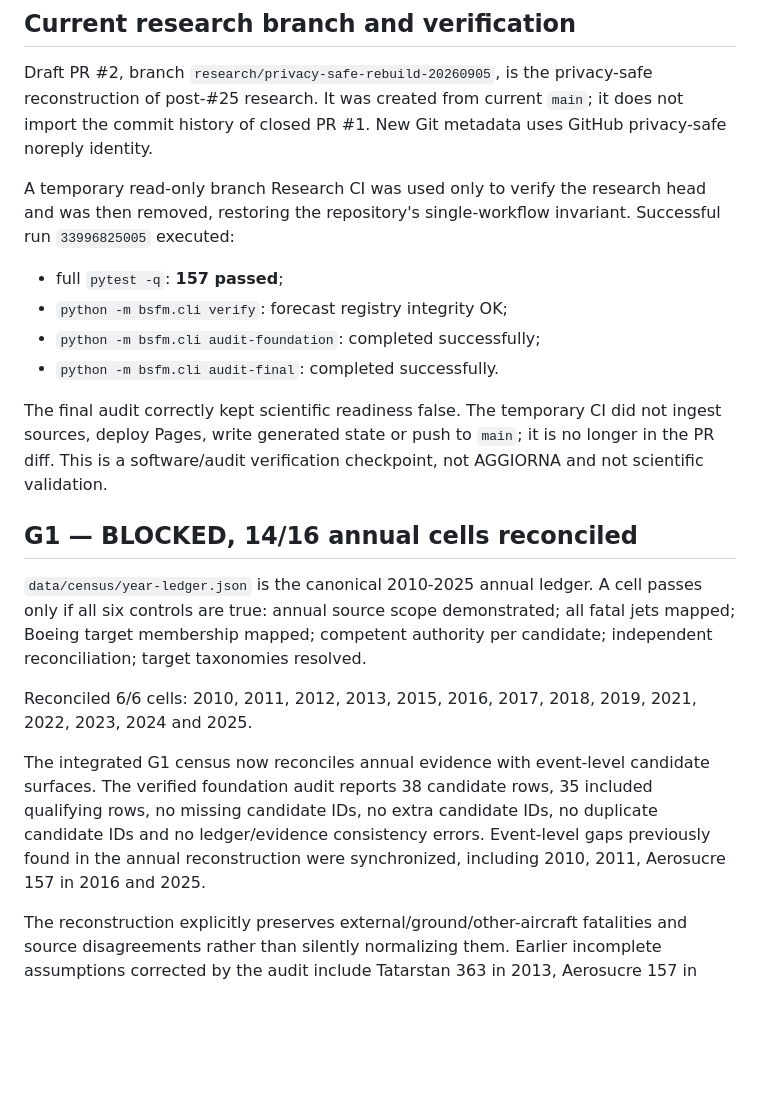
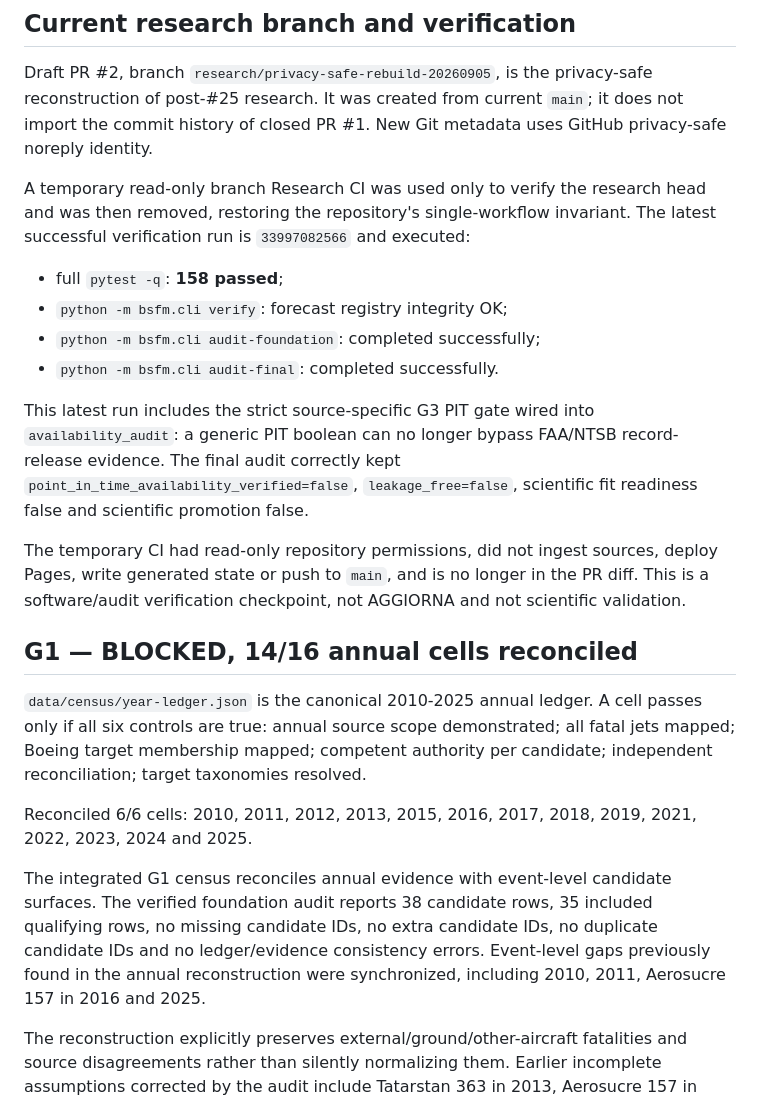
Before and after one commit to rubenpatane/bsfm-forecast-observatory, a Markdown page: docs/PROJECT-STATE.md, the part around one of its changes. Rendered like a GitHub page; blank space fills up the shorter version.

```diff
--- a/docs/PROJECT-STATE.md
+++ b/docs/PROJECT-STATE.md
@@ -21,20 +21,22 @@ F-002 is byte-identical to `main` on the active research branch (blob `eb55a7721
 ## Current research branch and verification
 Draft PR #2, branch `research/privacy-safe-rebuild-20260905`, is the privacy-safe reconstruction of post-#25 research. It was created from current `main`; it does not import the commit history of closed PR #1. New Git metadata uses GitHub privacy-safe noreply identity.
 
-A temporary read-only branch Research CI was used only to verify the research head and was then removed, restoring the repository's single-workflow invariant. Successful run `33996825005` executed:
-- full `pytest -q`: **157 passed**;
+A temporary read-only branch Research CI was used only to verify the research head and was then removed, restoring the repository's single-workflow invariant. The latest successful verification run is `33997082566` and executed:
+- full `pytest -q`: **158 passed**;
 - `python -m bsfm.cli verify`: forecast registry integrity OK;
 - `python -m bsfm.cli audit-foundation`: completed successfully;
 - `python -m bsfm.cli audit-final`: completed successfully.
 
-The final audit correctly kept scientific readiness false. The temporary CI did not ingest sources, deploy Pages, write generated state or push to `main`; it is no longer in the PR diff. This is a software/audit verification checkpoint, not AGGIORNA and not scientific validation.
+This latest run includes the strict source-specific G3 PIT gate wired into `availability_audit`: a generic PIT boolean can no longer bypass FAA/NTSB record-release evidence. The final audit correctly kept `point_in_time_availability_verified=false`, `leakage_free=false`, scientific fit readiness false and scientific promotion false.
+
+The temporary CI had read-only repository permissions, did not ingest sources, deploy Pages, write generated state or push to `main`, and is no longer in the PR diff. This is a software/audit verification checkpoint, not AGGIORNA and not scientific validation.
 
 ## G1 — BLOCKED, 14/16 annual cells reconciled
 `data/census/year-ledger.json` is the canonical 2010-2025 annual ledger. A cell passes only if all six controls are true: annual source scope demonstrated; all fatal jets mapped; Boeing target membership mapped; competent authority per candidate; independent reconciliation; target taxonomies resolved.
 
 Reconciled 6/6 cells: 2010, 2011, 2012, 2013, 2015, 2016, 2017, 2018, 2019, 2021, 2022, 2023, 2024 and 2025.
 
-The integrated G1 census now reconciles annual evidence with event-level candidate surfaces. The verified foundation audit reports 38 candidate rows, 35 included qualifying rows, no missing candidate IDs, no extra candidate IDs, no duplicate candidate IDs and no ledger/evidence consistency errors. Event-level gaps previously found in the annual reconstruction were synchronized, including 2010, 2011, Aerosucre 157 in 2016 and 2025.
+The integrated G1 census reconciles annual evidence with event-level candidate surfaces. The verified foundation audit reports 38 candidate rows, 35 included qualifying rows, no missing candidate IDs, no extra candidate IDs, no duplicate candidate IDs and no ledger/evidence consistency errors. Event-level gaps previously found in the annual reconstruction were synchronized, including 2010, 2011, Aerosucre 157 in 2016 and 2025.
 
 The reconstruction explicitly preserves external/ground/other-aircraft fatalities and source disagreements rather than silently normalizing them. Earlier incomplete assumptions corrected by the audit include Tatarstan 363 in 2013, Aerosucre 157 in 2016 and Atlas Air 3591 in 2019.
 
```
Also changed, not shown: other parts of docs/PROJECT-STATE.md (+10 -6 lines).
